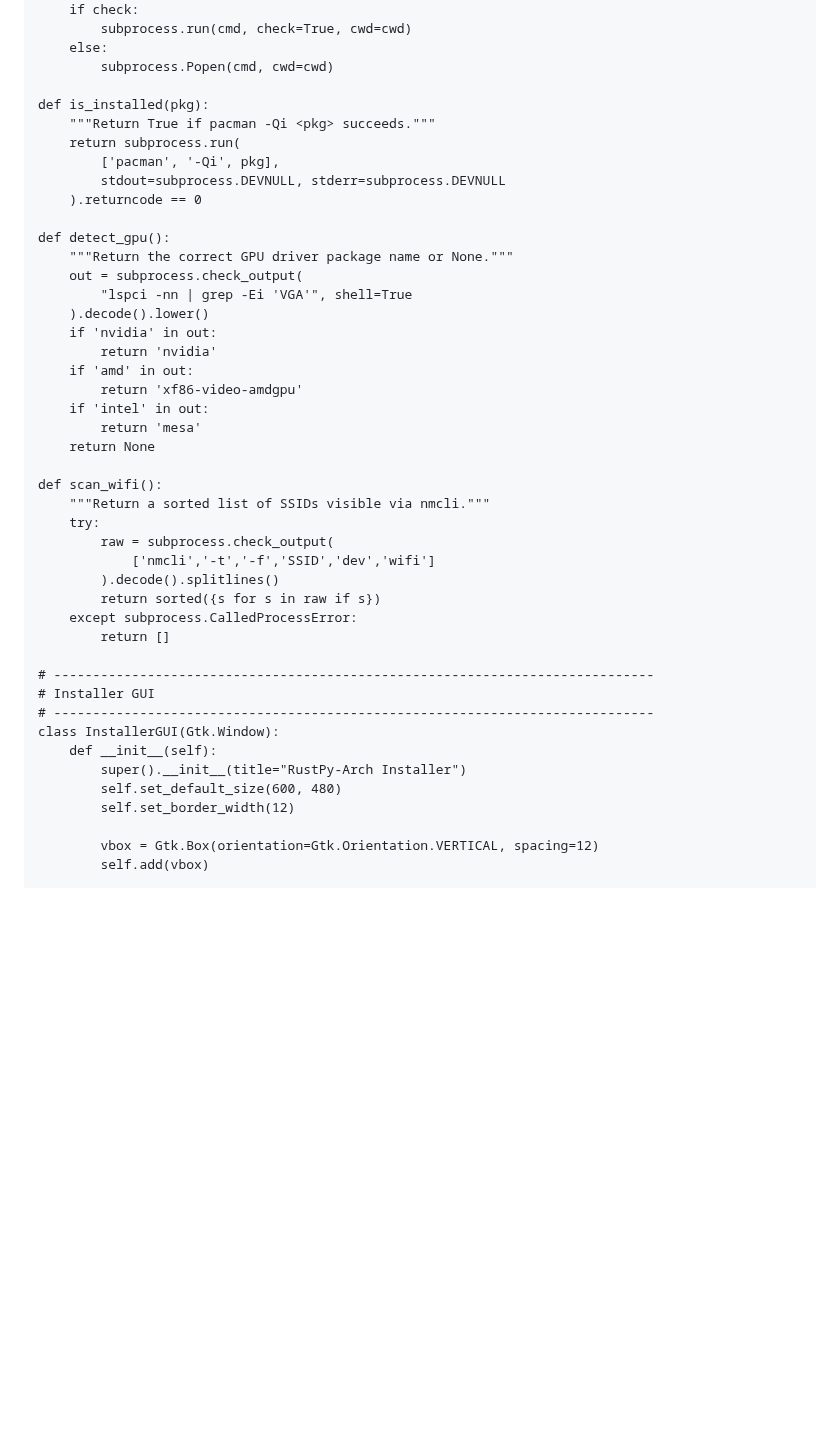
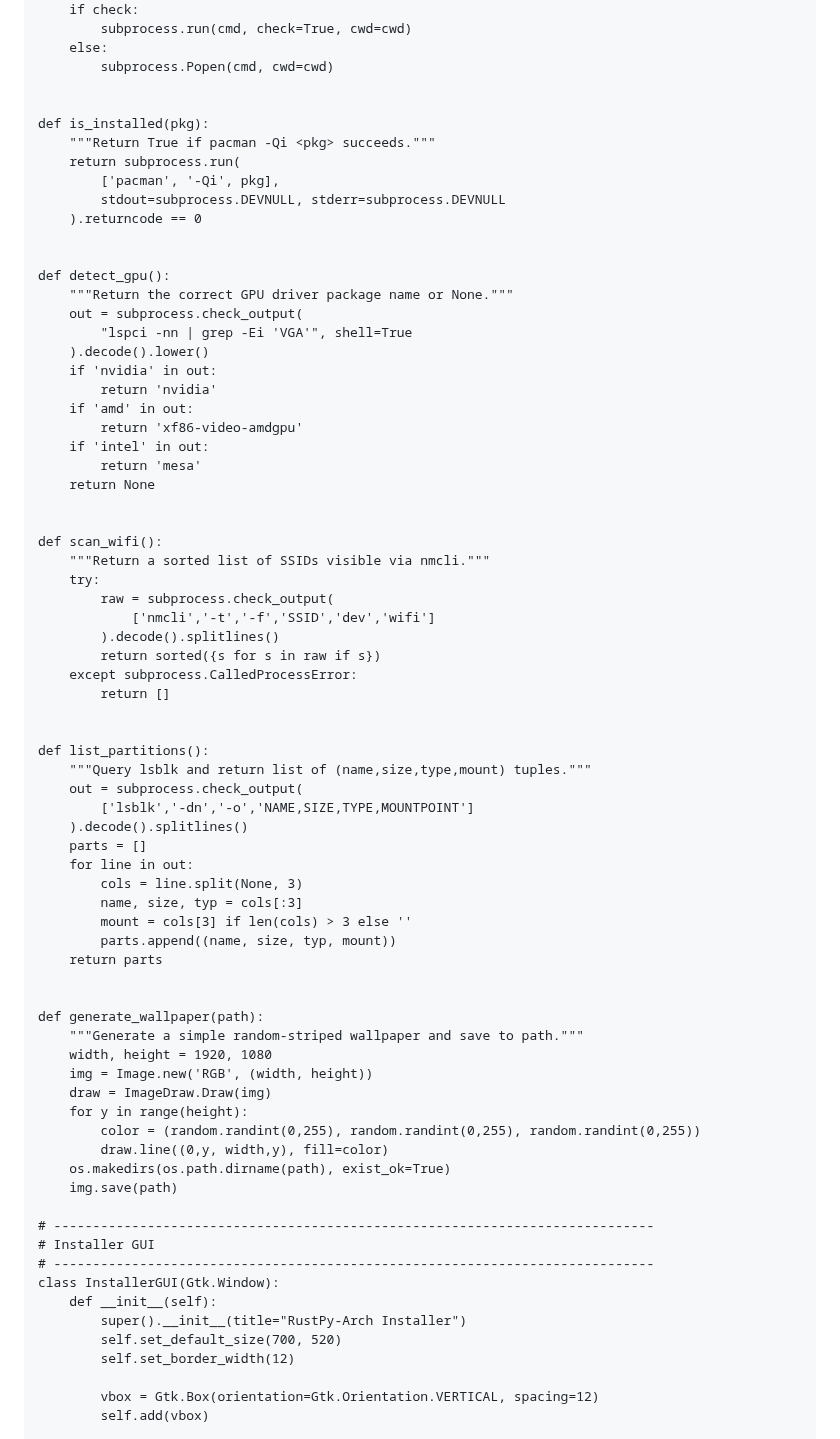
Before and after one commit to xatusbetazx17/rustpy-arch, a Markdown page: README.md, the part around one of its changes. Rendered like a GitHub page; blank space fills up the shorter version.

```diff
--- a/README.md
+++ b/README.md
@@ -99,12 +109,14 @@ def run(cmd, check=True, cwd=None):
     else:
         subprocess.Popen(cmd, cwd=cwd)
 
+
 def is_installed(pkg):
     """Return True if pacman -Qi <pkg> succeeds."""
     return subprocess.run(
         ['pacman', '-Qi', pkg],
         stdout=subprocess.DEVNULL, stderr=subprocess.DEVNULL
     ).returncode == 0
+
 
 def detect_gpu():
     """Return the correct GPU driver package name or None."""
@@ -119,6 +131,7 @@ def detect_gpu():
         return 'mesa'
     return None
 
+
 def scan_wifi():
     """Return a sorted list of SSIDs visible via nmcli."""
     try:
@@ -129,13 +142,39 @@ def scan_wifi():
     except subprocess.CalledProcessError:
         return []
 
+
+def list_partitions():
+    """Query lsblk and return list of (name,size,type,mount) tuples."""
+    out = subprocess.check_output(
+        ['lsblk','-dn','-o','NAME,SIZE,TYPE,MOUNTPOINT']
+    ).decode().splitlines()
+    parts = []
+    for line in out:
+        cols = line.split(None, 3)
+        name, size, typ = cols[:3]
+        mount = cols[3] if len(cols) > 3 else ''
+        parts.append((name, size, typ, mount))
+    return parts
+
+
+def generate_wallpaper(path):
+    """Generate a simple random-striped wallpaper and save to path."""
+    width, height = 1920, 1080
+    img = Image.new('RGB', (width, height))
+    draw = ImageDraw.Draw(img)
+    for y in range(height):
+        color = (random.randint(0,255), random.randint(0,255), random.randint(0,255))
+        draw.line((0,y, width,y), fill=color)
+    os.makedirs(os.path.dirname(path), exist_ok=True)
+    img.save(path)
+
 # -----------------------------------------------------------------------------
 # Installer GUI
 # -----------------------------------------------------------------------------
 class InstallerGUI(Gtk.Window):
     def __init__(self):
         super().__init__(title="RustPy-Arch Installer")
-        self.set_default_size(600, 480)
+        self.set_default_size(700, 520)
         self.set_border_width(12)
 
         vbox = Gtk.Box(orientation=Gtk.Orientation.VERTICAL, spacing=12)
```
Also changed, not shown: other parts of README.md (+62 -39 lines).
